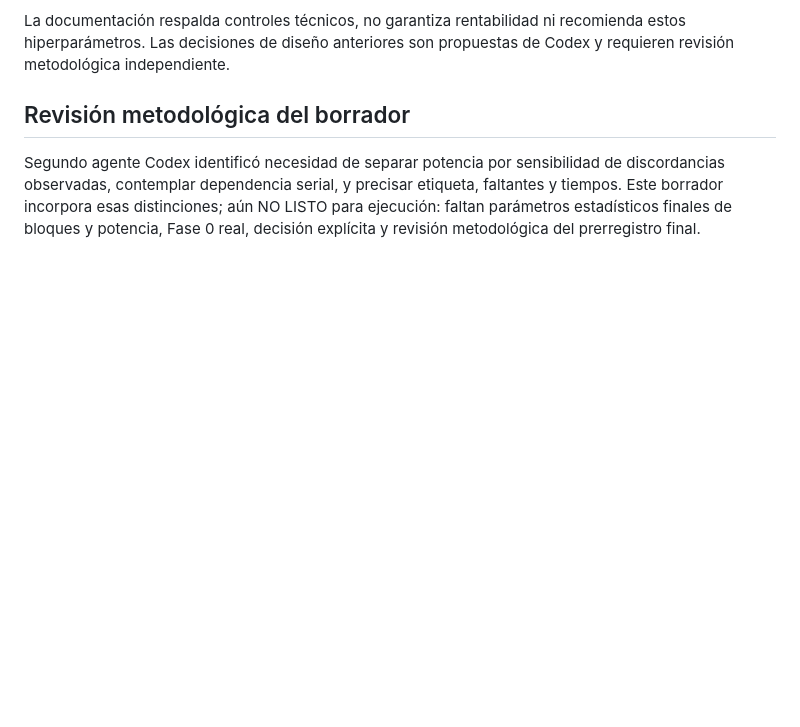
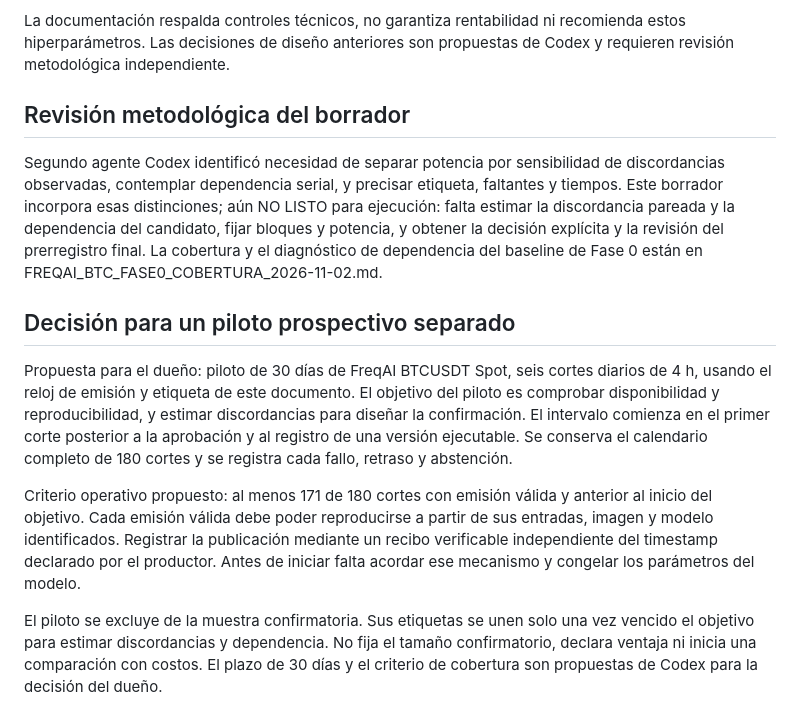
Before and after one commit to Kronnos2006/xauusd-ema-atr-bot, a Markdown page: docs/FREQAI_BTC_PROPUESTA_2026-11-01.md, the part around the change. Rendered like a GitHub page; blank space fills up the shorter version.

Commit message:
Plantea piloto prospectivo separado para decisión metodológica

```diff
--- a/docs/FREQAI_BTC_PROPUESTA_2026-11-01.md
+++ b/docs/FREQAI_BTC_PROPUESTA_2026-11-01.md
@@ -97,5 +97,30 @@ son propuestas de Codex y requieren revisión metodológica independiente.
 Segundo agente Codex identificó necesidad de separar potencia por sensibilidad
 de discordancias observadas, contemplar dependencia serial, y precisar etiqueta,
 faltantes y tiempos. Este borrador incorpora esas distinciones; aún NO LISTO
-para ejecución: faltan parámetros estadísticos finales de bloques y potencia,
-Fase 0 real, decisión explícita y revisión metodológica del prerregistro final.
+para ejecución: falta estimar la discordancia pareada y la dependencia del candidato, fijar
+bloques y potencia, y obtener la decisión explícita y la revisión del
+prerregistro final. La cobertura y el diagnóstico de dependencia del
+baseline de Fase 0 están en FREQAI_BTC_FASE0_COBERTURA_2026-11-02.md.
+
+## Decisión para un piloto prospectivo separado
+
+Propuesta para el dueño: piloto de 30 días de FreqAI BTCUSDT Spot, seis
+cortes diarios de 4 h, usando el reloj de emisión y etiqueta de este
+documento. El objetivo del piloto es comprobar disponibilidad y
+reproducibilidad, y estimar discordancias para diseñar la confirmación.
+El intervalo comienza en el primer corte posterior a la aprobación y
+al registro de una versión ejecutable. Se conserva el calendario completo
+de 180 cortes y se registra cada fallo, retraso y abstención.
+
+Criterio operativo propuesto: al menos 171 de 180 cortes con emisión válida
+y anterior al inicio del objetivo. Cada emisión válida debe poder
+reproducirse a partir de sus entradas, imagen y modelo identificados.
+Registrar la publicación mediante un recibo verificable independiente
+del timestamp declarado por el productor. Antes de iniciar falta acordar
+ese mecanismo y congelar los parámetros del modelo.
+
+El piloto se excluye de la muestra confirmatoria. Sus etiquetas se unen
+solo una vez vencido el objetivo para estimar discordancias y dependencia.
+No fija el tamaño confirmatorio, declara ventaja ni inicia una comparación
+con costos. El plazo de 30 días y el criterio de cobertura son propuestas
+de Codex para la decisión del dueño.
```
Also changed, not shown: ESTADO.md (+1 -0 lines).
